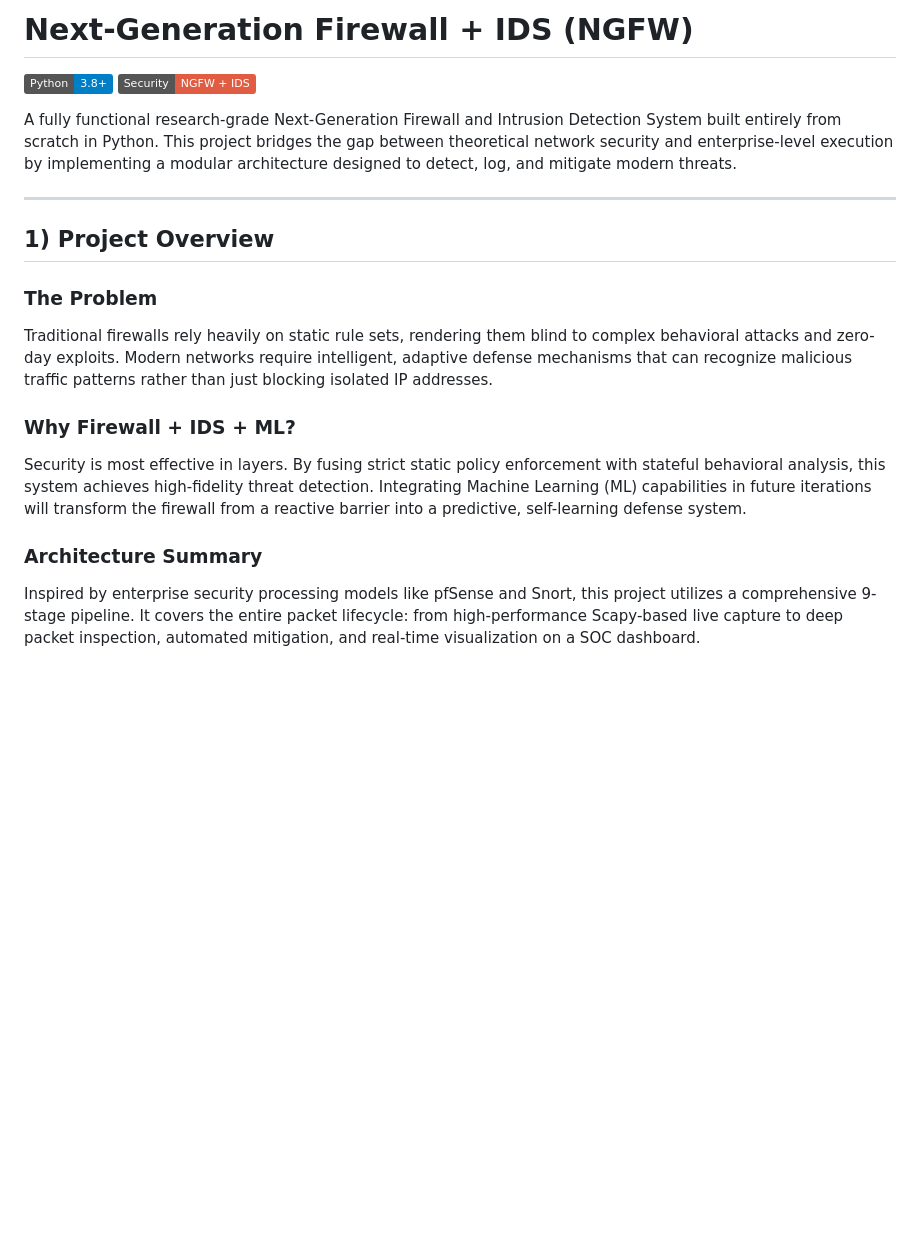
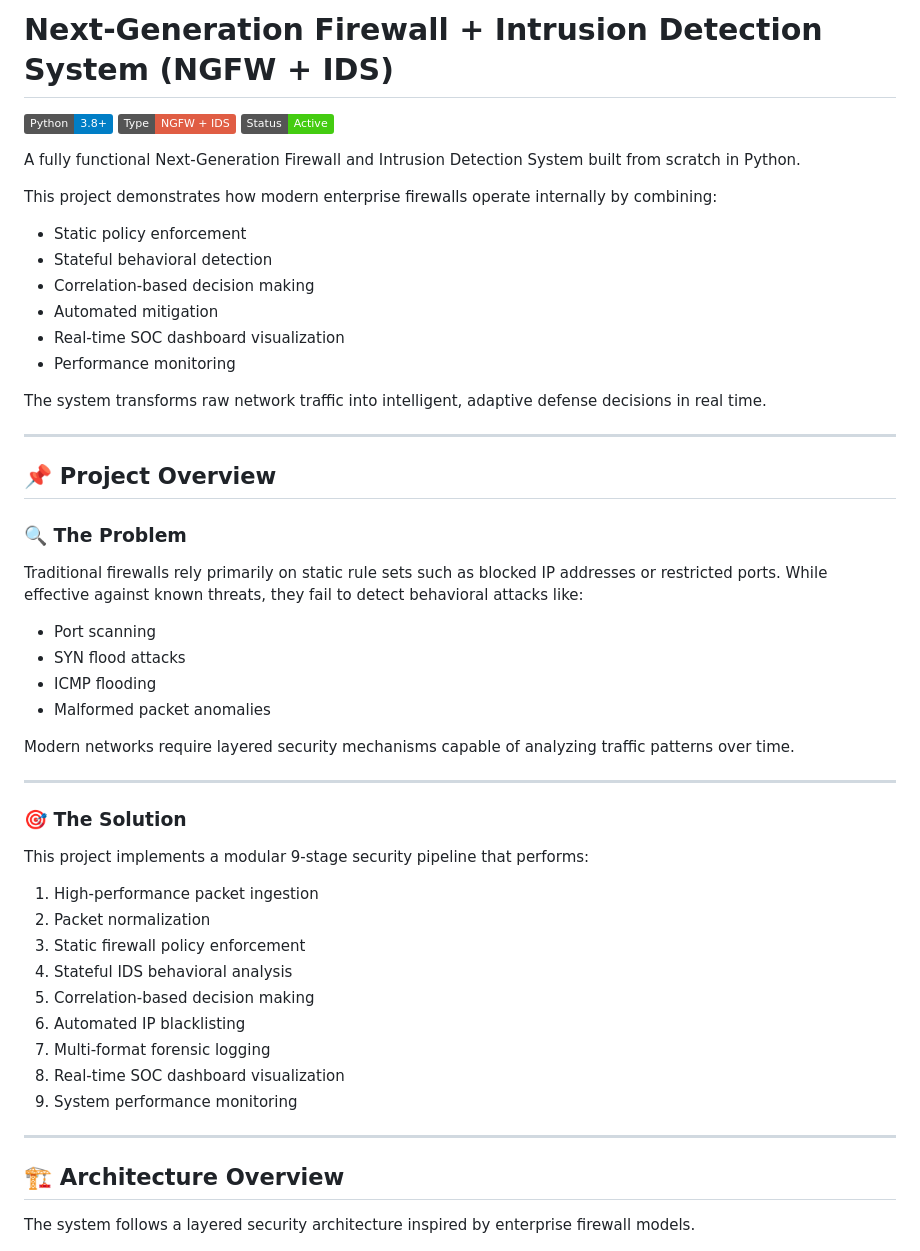
Before and after one commit to nirav-patel-19/n-firewall-ids, a Markdown page: README.md, the part around one of its changes. Drawn GitHub-style; badges without logos; blank space fills up the shorter version.

```diff
--- a/README.md
+++ b/README.md
@@ -1,22 +1,58 @@
-# Next-Generation Firewall + IDS (NGFW)
+# Next-Generation Firewall + Intrusion Detection System (NGFW + IDS)
 
-[![Python](https://img.shields.io/badge/Python-3.8%2B-blue.svg)](https://www.python.org/)
-[![Security](https://img.shields.io/badge/Security-NGFW%20%2B%20IDS-red.svg)]()
+![Python](https://img.shields.io/badge/Python-3.8%2B-blue.svg)
+![Security](https://img.shields.io/badge/Type-NGFW%20%2B%20IDS-red.svg)
+![Status](https://img.shields.io/badge/Status-Active-brightgreen.svg)
 
-A fully functional research-grade Next-Generation Firewall and Intrusion Detection System built entirely from scratch in Python. This project bridges the gap between theoretical network security and enterprise-level execution by implementing a modular architecture designed to detect, log, and mitigate modern threats.
+A fully functional Next-Generation Firewall and Intrusion Detection System built from scratch in Python.
+
+This project demonstrates how modern enterprise firewalls operate internally by combining:
+
+- Static policy enforcement
+- Stateful behavioral detection
+- Correlation-based decision making
+- Automated mitigation
+- Real-time SOC dashboard visualization
+- Performance monitoring
+
+The system transforms raw network traffic into intelligent, adaptive defense decisions in real time.
 
 ---
 
-## 1) Project Overview
+## 📌 Project Overview
 
-### The Problem
-Traditional firewalls rely heavily on static rule sets, rendering them blind to complex behavioral attacks and zero-day exploits. Modern networks require intelligent, adaptive defense mechanisms that can recognize malicious traffic patterns rather than just blocking isolated IP addresses.
+### 🔍 The Problem
 
-### Why Firewall + IDS + ML?
-Security is most effective in layers. By fusing strict static policy enforcement with stateful behavioral analysis, this system achieves high-fidelity threat detection. Integrating Machine Learning (ML) capabilities in future iterations will transform the firewall from a reactive barrier into a predictive, self-learning defense system.
+Traditional firewalls rely primarily on static rule sets such as blocked IP addresses or restricted ports. While effective against known threats, they fail to detect behavioral attacks like:
 
-### Architecture Summary
-Inspired by enterprise security processing models like pfSense and Snort, this project utilizes a comprehensive 9-stage pipeline. It covers the entire packet lifecycle: from high-performance Scapy-based live capture to deep packet inspection, automated mitigation, and real-time visualization on a SOC dashboard.
+- Port scanning
+- SYN flood attacks
+- ICMP flooding
+- Malformed packet anomalies
+
+Modern networks require layered security mechanisms capable of analyzing traffic patterns over time.
+
+---
+
+### 🎯 The Solution
+
+This project implements a modular 9-stage security pipeline that performs:
+
+1. High-performance packet ingestion
+2. Packet normalization
+3. Static firewall policy enforcement
+4. Stateful IDS behavioral analysis
+5. Correlation-based decision making
+6. Automated IP blacklisting
+7. Multi-format forensic logging
+8. Real-time SOC dashboard visualization
+9. System performance monitoring
+
+---
+
+## 🏗 Architecture Overview
+
+The system follows a layered security architecture inspired by enterprise firewall models.
 
 ![NGFW Architecture Diagram](assets/ngfw.png)
 
```
Also changed, not shown: other parts of README.md (+163 -18 lines).
